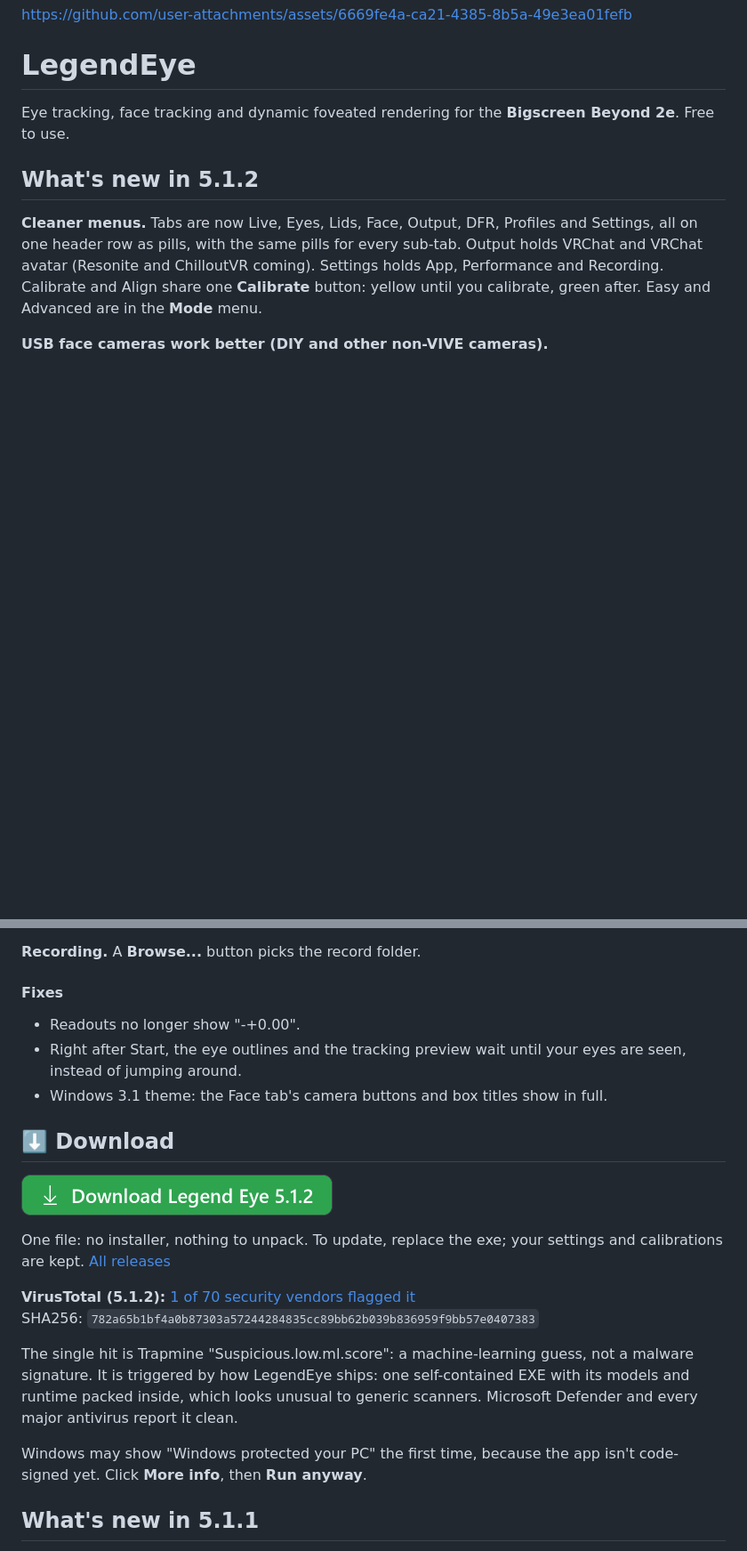
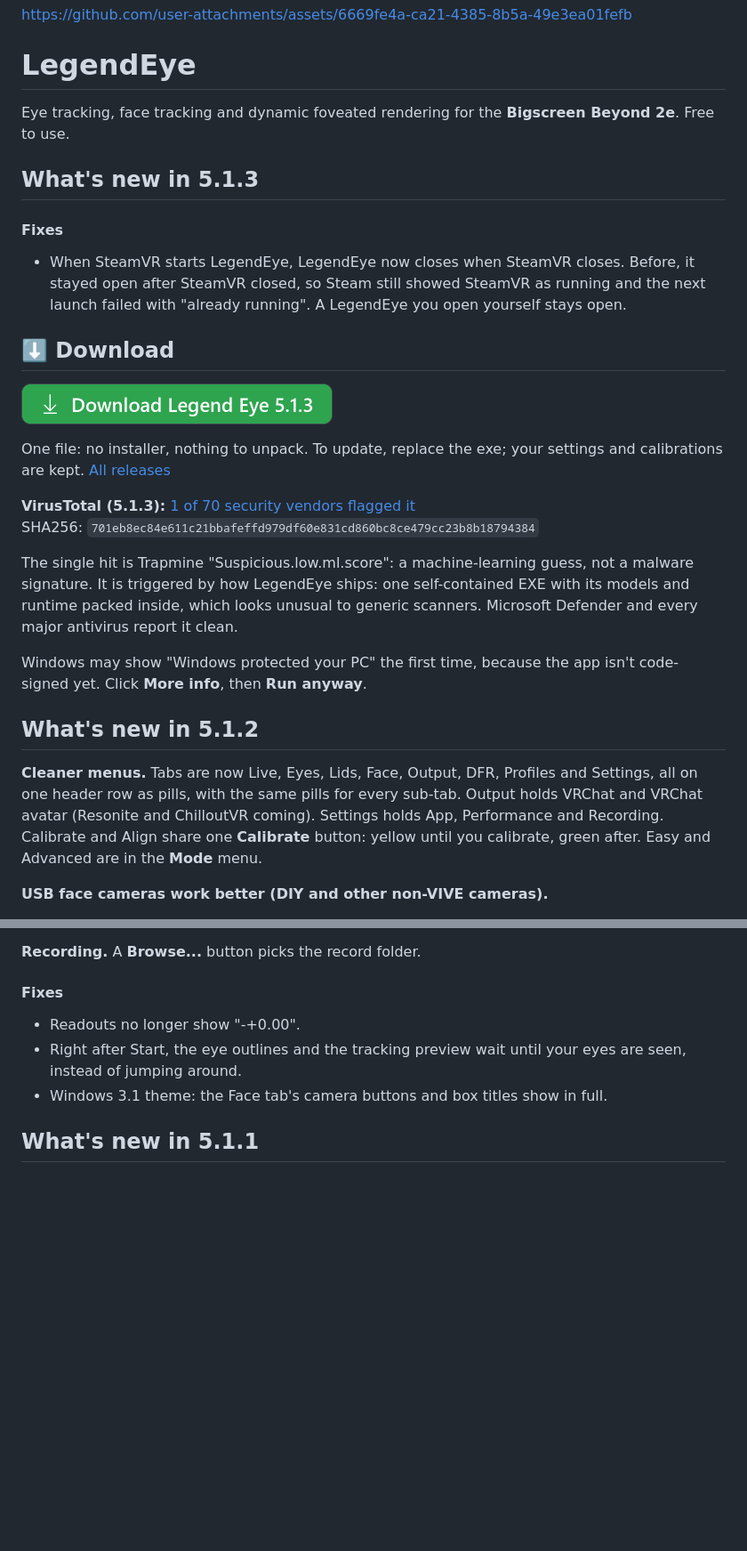
Before and after one commit to Encapsulation/LegendEye, a Markdown page: README.md, 2 parts joined by grey strips. Shown at 89% size. Rendered like a GitHub page; pictures changed too: docs/download-button.png; blank space fills up the shorter version.

Commit message:
README: 5.1.3 notes, download button, VirusTotal

```diff
--- a/README.md
+++ b/README.md
@@ -14,6 +14,24 @@ https://github.com/user-attachments/assets/6669fe4a-ca21-4385-8b5a-49e3ea01fefb
 
 
 Eye tracking, face tracking and dynamic foveated rendering for the **Bigscreen Beyond 2e**. Free to use.
+
+## What's new in 5.1.3
+
+#### Fixes
+- When SteamVR starts LegendEye, LegendEye now closes when SteamVR closes. Before, it stayed open after SteamVR closed, so Steam still showed SteamVR as running and the next launch failed with "already running". A LegendEye you open yourself stays open.
+
+## ⬇️ Download
+
+<a href="https://github.com/Encapsulation/LegendEye/releases/latest/download/LegendEye.exe"><img src="docs/download-button.png" alt="Download Legend Eye 5.1.3" width="350"></a>
+
+One file: no installer, nothing to unpack. To update, replace the exe; your settings and calibrations are kept. [All releases](https://github.com/Encapsulation/LegendEye/releases)
+
+**VirusTotal (5.1.3):** [1 of 70 security vendors flagged it](https://www.virustotal.com/gui/file/701eb8ec84e611c21bbafeffd979df60e831cd860bc8ce479cc23b8b18794384)
+SHA256: `701eb8ec84e611c21bbafeffd979df60e831cd860bc8ce479cc23b8b18794384`
+
+The single hit is Trapmine "Suspicious.low.ml.score": a machine-learning guess, not a malware signature. It is triggered by how LegendEye ships: one self-contained EXE with its models and runtime packed inside, which looks unusual to generic scanners. Microsoft Defender and every major antivirus report it clean.
+
+Windows may show "Windows protected your PC" the first time, because the app isn't code-signed yet. Click **More info**, then **Run anyway**.
 
 ## What's new in 5.1.2
 
@@ -43,19 +61,6 @@ Eye tracking, face tracking and dynamic foveated rendering for the **Bigscreen B
 - Readouts no longer show "-+0.00".
 - Right after Start, the eye outlines and the tracking preview wait until your eyes are seen, instead of jumping around.
 - Windows 3.1 theme: the Face tab's camera buttons and box titles show in full.
-
-## ⬇️ Download
-
-<a href="https://github.com/Encapsulation/LegendEye/releases/latest/download/LegendEye.exe"><img src="docs/download-button.png" alt="Download Legend Eye 5.1.2" width="350"></a>
-
-One file: no installer, nothing to unpack. To update, replace the exe; your settings and calibrations are kept. [All releases](https://github.com/Encapsulation/LegendEye/releases)
-
-**VirusTotal (5.1.2):** [1 of 70 security vendors flagged it](https://www.virustotal.com/gui/file/782a65b1bf4a0b87303a57244284835cc89bb62b039b836959f9bb57e0407383)
-SHA256: `782a65b1bf4a0b87303a57244284835cc89bb62b039b836959f9bb57e0407383`
-
-The single hit is Trapmine "Suspicious.low.ml.score": a machine-learning guess, not a malware signature. It is triggered by how LegendEye ships: one self-contained EXE with its models and runtime packed inside, which looks unusual to generic scanners. Microsoft Defender and every major antivirus report it clean.
-
-Windows may show "Windows protected your PC" the first time, because the app isn't code-signed yet. Click **More info**, then **Run anyway**.
 
 ## What's new in 5.1.1
 
```
